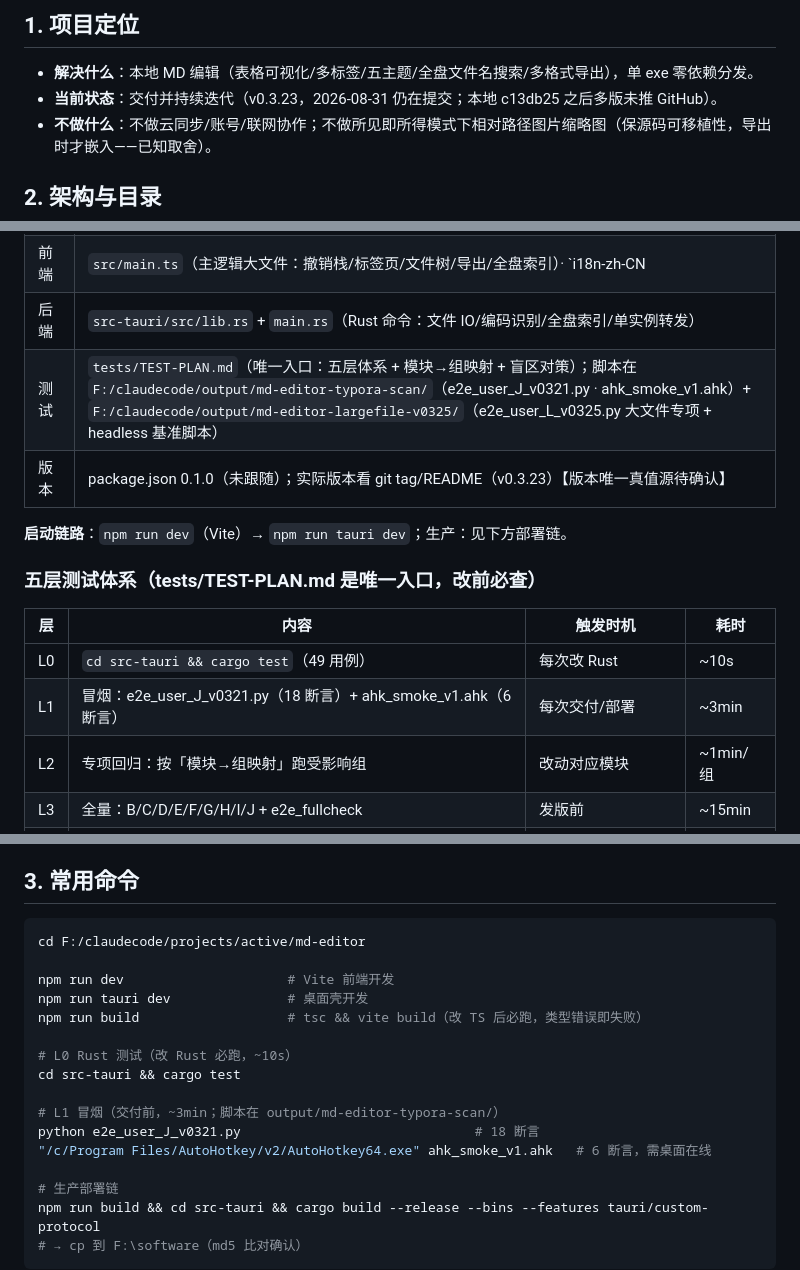
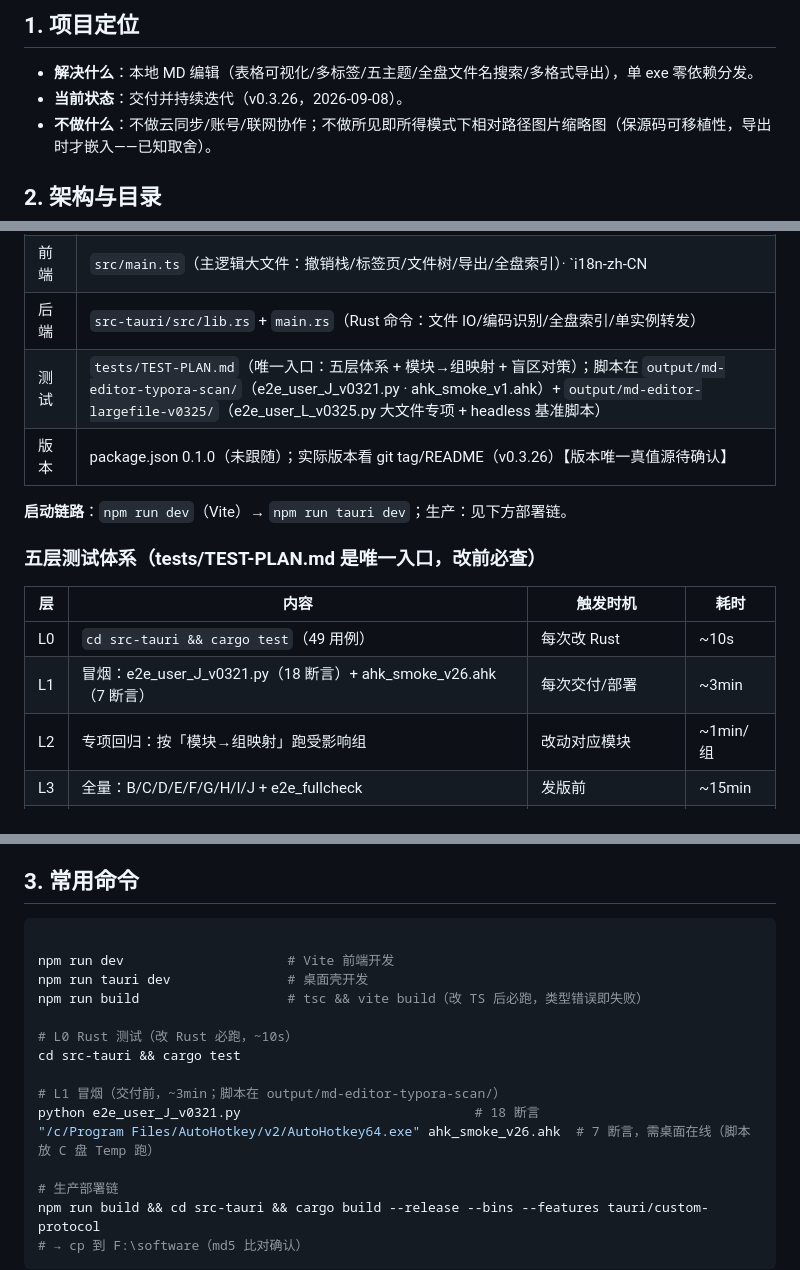
Before and after one commit to frandy820/md-editor, a Markdown page: CLAUDE.md, 3 parts joined by grey strips. GitHub-like rendering.

Commit message:
docs: 路径通用化+口径更新v0.3.26/7断言（发布前合规清理）

````diff
--- a/CLAUDE.md
+++ b/CLAUDE.md
@@ -6,7 +6,7 @@
 ## 1. 项目定位
 
 - **解决什么**：本地 MD 编辑（表格可视化/多标签/五主题/全盘文件名搜索/多格式导出），单 exe 零依赖分发。
-- **当前状态**：交付并持续迭代（v0.3.23，2026-08-31 仍在提交；本地 c13db25 之后多版未推 GitHub）。
+- **当前状态**：交付并持续迭代（v0.3.26，2026-09-08）。
 - **不做什么**：不做云同步/账号/联网协作；不做所见即所得模式下相对路径图片缩略图（保源码可移植性，导出时才嵌入——已知取舍）。
 
 ## 2. 架构与目录
@@ -16,8 +16,8 @@
 | 技术栈 | Tauri 2（Rust）· TypeScript + Vite · Vditor 3（编辑核心）· markdown-it（导出渲染）|
 | 前端 | `src/main.ts`（主逻辑大文件：撤销栈/标签页/文件树/导出/全盘索引）· `i18n-zh-CN|zh-TW|en.ts` · `styles.css` · `index.html` |
 | 后端 | `src-tauri/src/lib.rs` + `main.rs`（Rust 命令：文件 IO/编码识别/全盘索引/单实例转发） |
-| 测试 | `tests/TEST-PLAN.md`（唯一入口：五层体系 + 模块→组映射 + 盲区对策）；脚本在 `F:/claudecode/output/md-editor-typora-scan/`（e2e_user_J_v0321.py · ahk_smoke_v1.ahk）+ `F:/claudecode/output/md-editor-largefile-v0325/`（e2e_user_L_v0325.py 大文件专项 + headless 基准脚本） |
-| 版本 | package.json 0.1.0（未跟随）；实际版本看 git tag/README（v0.3.23）【版本唯一真值源待确认】 |
+| 测试 | `tests/TEST-PLAN.md`（唯一入口：五层体系 + 模块→组映射 + 盲区对策）；脚本在 `output/md-editor-typora-scan/`（e2e_user_J_v0321.py · ahk_smoke_v1.ahk）+ `output/md-editor-largefile-v0325/`（e2e_user_L_v0325.py 大文件专项 + headless 基准脚本） |
+| 版本 | package.json 0.1.0（未跟随）；实际版本看 git tag/README（v0.3.26）【版本唯一真值源待确认】 |
 
 **启动链路**：`npm run dev`（Vite）→ `npm run tauri dev`；生产：见下方部署链。
 
@@ -26,7 +26,7 @@
 | 层 | 内容 | 触发时机 | 耗时 |
 |---|---|---|---|
 | L0 | `cd src-tauri && cargo test`（49 用例） | 每次改 Rust | ~10s |
-| L1 | 冒烟：e2e_user_J_v0321.py（18 断言）+ ahk_smoke_v1.ahk（6 断言） | 每次交付/部署 | ~3min |
+| L1 | 冒烟：e2e_user_J_v0321.py（18 断言）+ ahk_smoke_v26.ahk（7 断言） | 每次交付/部署 | ~3min |
 | L2 | 专项回归：按「模块→组映射」跑受影响组 | 改动对应模块 | ~1min/组 |
 | L3 | 全量：B/C/D/E/F/G/H/I/J + e2e_fullcheck | 发版前 | ~15min |
 | L4 | AHK 真实键鼠（OS 级，走真实副作用不注入 JS） | 发版前（需桌面在线） | ~2min |
@@ -71,7 +71,6 @@ M 组脚本：`F:/claudecode/output/md-editor-session-v0326/`（e2e_user_M_v0326
 ## 3. 常用命令
 
 ```bash
-cd F:/claudecode/projects/active/md-editor
 
 npm run dev                     # Vite 前端开发
 npm run tauri dev               # 桌面壳开发
@@ -82,7 +81,7 @@ cd src-tauri && cargo test
 
 # L1 冒烟（交付前，~3min；脚本在 output/md-editor-typora-scan/）
 python e2e_user_J_v0321.py                              # 18 断言
-"/c/Program Files/AutoHotkey/v2/AutoHotkey64.exe" ahk_smoke_v1.ahk   # 6 断言，需桌面在线
+"/c/Program Files/AutoHotkey/v2/AutoHotkey64.exe" ahk_smoke_v26.ahk  # 7 断言，需桌面在线（脚本放 C 盘 Temp 跑）
 
 # 生产部署链
 npm run build && cd src-tauri && cargo build --release --bins --features tauri/custom-protocol
````
Also changed, not shown: other parts of CLAUDE.md (+3 -4 lines), 1 other file.
